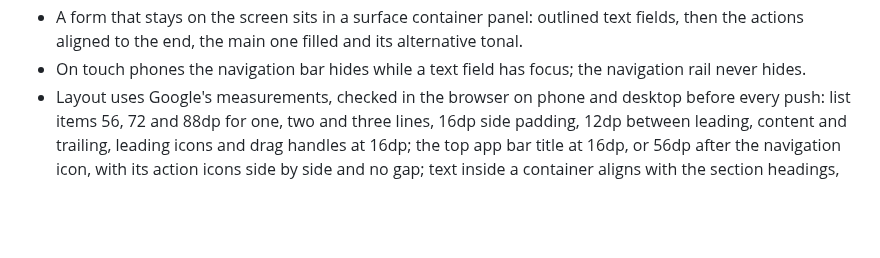
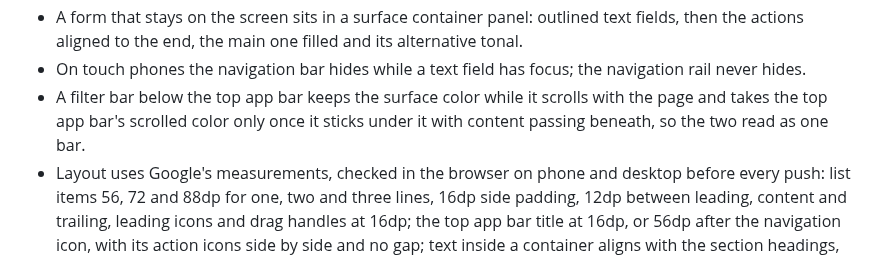
Before and after one commit to VasilisPngs/Adblock, a Markdown page: CLAUDE.md, the part around the change. GitHub-like rendering; blank space fills up the shorter version.

Commit message:
Add the sticky filter bar color rule to the universal CLAUDE.md
Co-Authored-By: Claude Opus 5.5 <noreply@anthropic.com>
Claude-Session: https://claude.ai/code/session_01UYiv4Rv1DPHjAHXqQVXEru

```diff
--- a/CLAUDE.md
+++ b/CLAUDE.md
@@ -50,6 +50,7 @@
 - Filters are one row of filter chips that scrolls sideways; a filter with many values is a dropdown chip in the same row that shows the filter's name until a value is picked, then the value in the selected style, and picks through a radio dialog.
 - A form that stays on the screen sits in a surface container panel: outlined text fields, then the actions aligned to the end, the main one filled and its alternative tonal.
 - On touch phones the navigation bar hides while a text field has focus; the navigation rail never hides.
+- A filter bar below the top app bar keeps the surface color while it scrolls with the page and takes the top app bar's scrolled color only once it sticks under it with content passing beneath, so the two read as one bar.
 - Layout uses Google's measurements, checked in the browser on phone and desktop before every push: list items 56, 72 and 88dp for one, two and three lines, 16dp side padding, 12dp between leading, content and trailing, leading icons and drag handles at 16dp; the top app bar title at 16dp, or 56dp after the navigation icon, with its action icons side by side and no gap; text inside a container aligns with the section headings, and a trailing control's visible edge with the content edge; from 600dp the top app bar lines up with the content column.
 - A swipe acts as Compose's `SwipeToDismissBox`: one gesture, never a half swipe that reveals a button to tap; releasing past 56dp, or a fling faster than 125dp/s, completes the action, anything less springs back, and the row's background turns from surface container highest to error container with the action's icon once the threshold is passed.
 - The app icon is a Material Symbols Rounded symbol, unfilled, weight 400, grade 0, optical size 24, in the app's own hue: on primary container over primary container, generated by Material Color Utilities with `SchemeTonalSpot`, spec version 2025, from that hue. The symbol's live area follows Google's adaptive icon logo size, 48dp of the 72dp a launcher shows: two thirds of the icon in the fully visible `any` icons, favicon and Apple touch icon, and inside the 40% radius safe zone in the maskable icons; the `any` icons and the favicon are circles, and the maskable and Apple touch icons are full squares that the platform masks.
```
